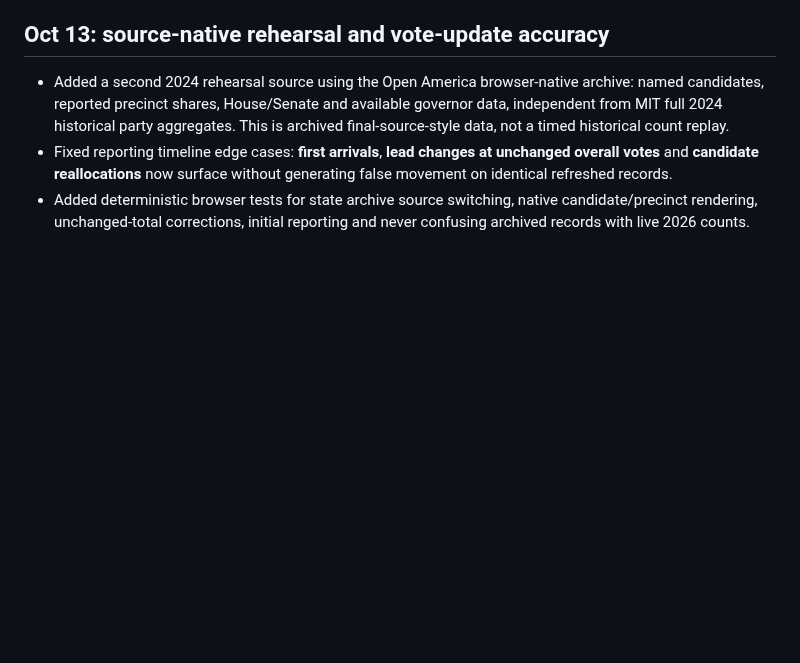
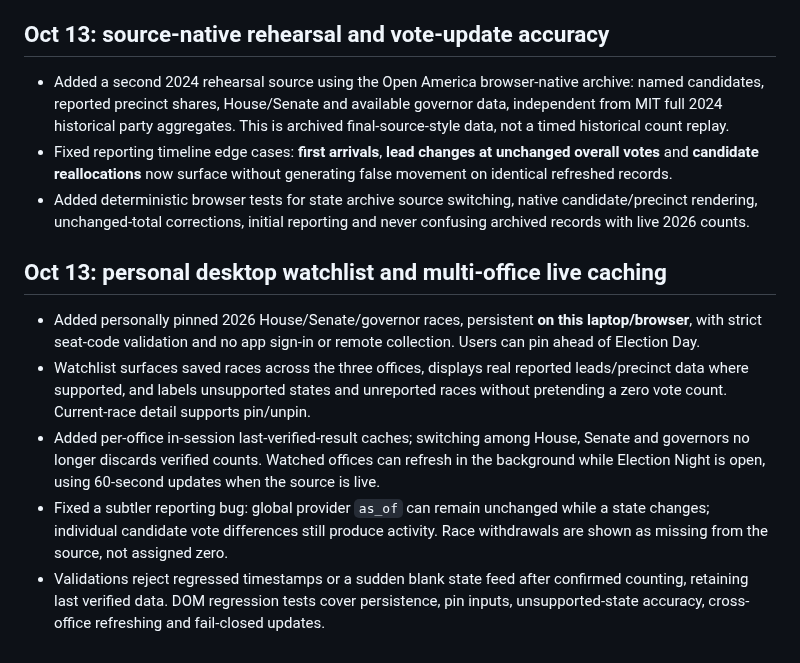
Before and after one commit to jmon18-rgb/Election-Command-Center, a Markdown page: ROADMAP.md, the part around the change. Rendered like a GitHub page; blank space fills up the shorter version.

Commit message:
Document per-browser watchlist, cross-office live updates, and fail-closed source behavior

```diff
--- a/ROADMAP.md
+++ b/ROADMAP.md
@@ -183,3 +183,11 @@ Audit and limitations: [QA_AUDIT.md](QA_AUDIT.md).
 - Added a second 2024 rehearsal source using the Open America browser-native archive: named candidates, reported precinct shares, House/Senate and available governor data, independent from MIT full 2024 historical party aggregates. This is archived final-source-style data, not a timed historical count replay.
 - Fixed reporting timeline edge cases: **first arrivals**, **lead changes at unchanged overall votes** and **candidate reallocations** now surface without generating false movement on identical refreshed records.
 - Added deterministic browser tests for state archive source switching, native candidate/precinct rendering, unchanged-total corrections, initial reporting and never confusing archived records with live 2026 counts.
+
+## Oct 13: personal desktop watchlist and multi-office live caching
+
+- Added personally pinned 2026 House/Senate/governor races, persistent **on this laptop/browser**, with strict seat-code validation and no app sign-in or remote collection. Users can pin ahead of Election Day.
+- Watchlist surfaces saved races across the three offices, displays real reported leads/precinct data where supported, and labels unsupported states and unreported races without pretending a zero vote count. Current-race detail supports pin/unpin.
+- Added per-office in-session last-verified-result caches; switching among House, Senate and governors no longer discards verified counts. Watched offices can refresh in the background while Election Night is open, using 60-second updates when the source is live.
+- Fixed a subtler reporting bug: global provider `as_of` can remain unchanged while a state changes; individual candidate vote differences still produce activity. Race withdrawals are shown as missing from the source, not assigned zero.
+- Validations reject regressed timestamps or a sudden blank state feed after confirmed counting, retaining last verified data. DOM regression tests cover persistence, pin inputs, unsupported-state accuracy, cross-office refreshing and fail-closed updates.
```
